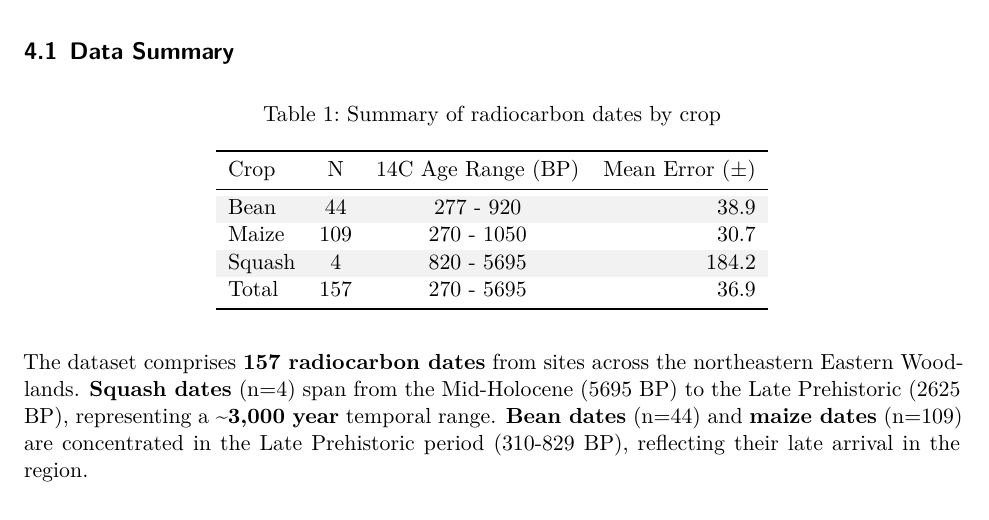
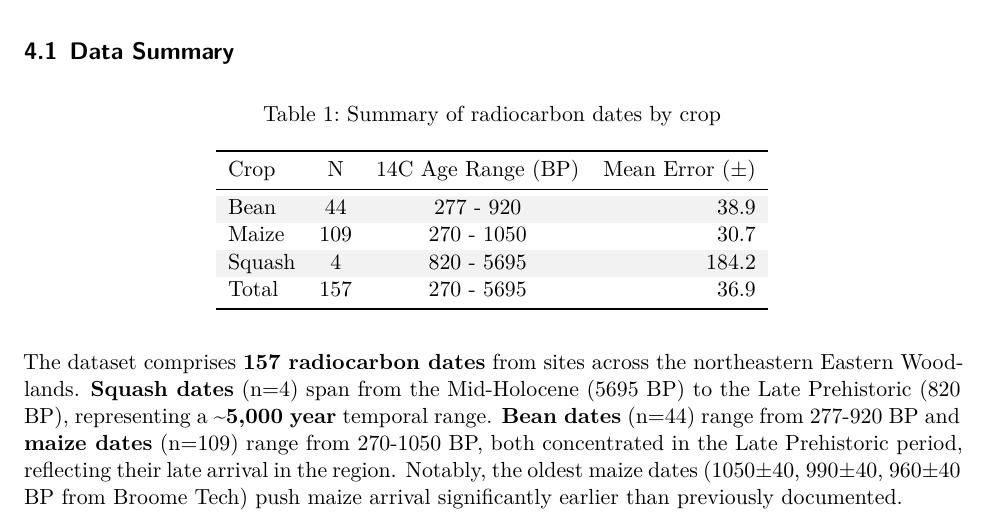
Before and after one commit to clipo/bean, a Quarto document (bean_maize_arrival_analysis.qmd): part of page 12 of 56, cut so that both start at the same text. The pictures show the output file bean_maize_arrival_analysis.pdf that the author committed with the source.

Commit message:
Update Table 1 description with correct age ranges
Corrected hardcoded age ranges in dataset description:
• Beans: 277-920 BP (was 310-829 BP)
• Maize: 270-1050 BP (was 310-829 BP)
• Squash: 5695-820 BP (~5,000 year range, was ~3,000)
• Highlighted oldest Broome Tech maize dates

Table itself is dynamically generated and already correct.

🤖 Generated with [Claude Code](https://claude.com/claude-code)

Co-Authored-By: Claude <noreply@anthropic.com>

````diff
--- a/bean_maize_arrival_analysis.qmd
+++ b/bean_maize_arrival_analysis.qmd
@@ -221,7 +221,7 @@ kable(summary_table,
   kable_styling(latex_options = c("striped", "hold_position"))
 ```
 
-The dataset comprises **`r nrow(dates)` radiocarbon dates** from sites across the northeastern Eastern Woodlands. **Squash dates** (n=`r nrow(squash_dates)`) span from the Mid-Holocene (5695 BP) to the Late Prehistoric (2625 BP), representing a **~3,000 year** temporal range. **Bean dates** (n=`r nrow(bean_dates)`) and **maize dates** (n=`r nrow(maize_dates)`) are concentrated in the Late Prehistoric period (310-829 BP), reflecting their late arrival in the region.
+The dataset comprises **`r nrow(dates)` radiocarbon dates** from sites across the northeastern Eastern Woodlands. **Squash dates** (n=`r nrow(squash_dates)`) span from the Mid-Holocene (5695 BP) to the Late Prehistoric (820 BP), representing a **~5,000 year** temporal range. **Bean dates** (n=`r nrow(bean_dates)`) range from 277-920 BP and **maize dates** (n=`r nrow(maize_dates)`) range from 270-1050 BP, both concentrated in the Late Prehistoric period, reflecting their late arrival in the region. Notably, the oldest maize dates (1050±40, 990±40, 960±40 BP from Broome Tech) push maize arrival significantly earlier than previously documented.
 
 \newpage
 
````
Also changed, not shown: bean_maize_arrival_analysis.pdf.
